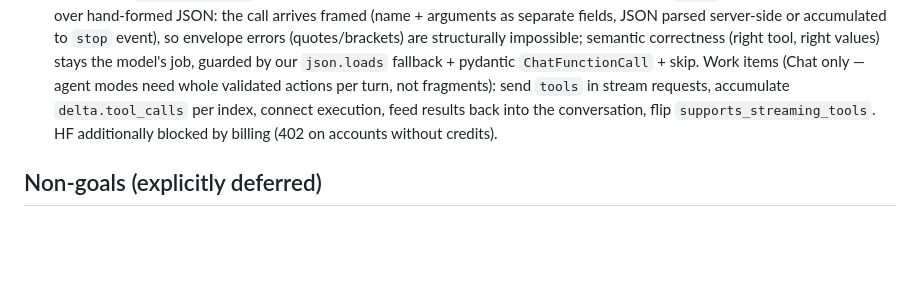
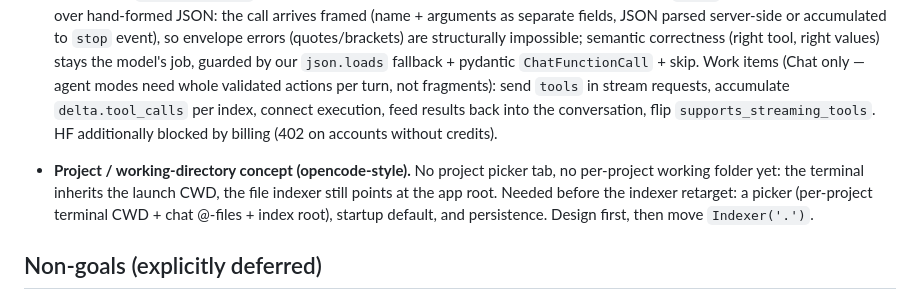
Before and after one commit to AIgrator/Logos, a Markdown page: docs/future_vision.md, the part around the change. GitHub-like rendering; blank space fills up the shorter version.

Commit message:
docs: backlog project working-directory concept

```diff
--- a/docs/future_vision.md
+++ b/docs/future_vision.md
@@ -179,6 +179,13 @@ until the execution core is ready. Voice will dock onto the same
   back into the conversation, flip `supports_streaming_tools`. HF additionally blocked
   by billing (402 on accounts without credits).
 
+- **Project / working-directory concept (opencode-style).** No project picker
+  tab, no per-project working folder yet: the terminal inherits the launch
+  CWD, the file indexer still points at the app root. Needed before the
+  indexer retarget: a picker (per-project terminal CWD + chat @-files +
+  index root), startup default, and persistence. Design first, then move
+  `Indexer('.')`.
+
 ## Non-goals (explicitly deferred)
 
 - Adding ~20 new direct LLM providers: other models stay reachable
```
